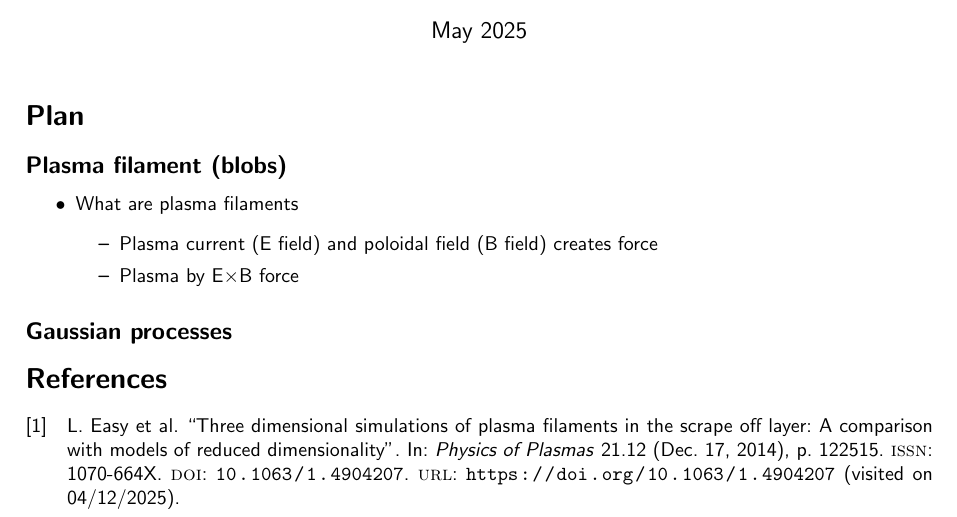
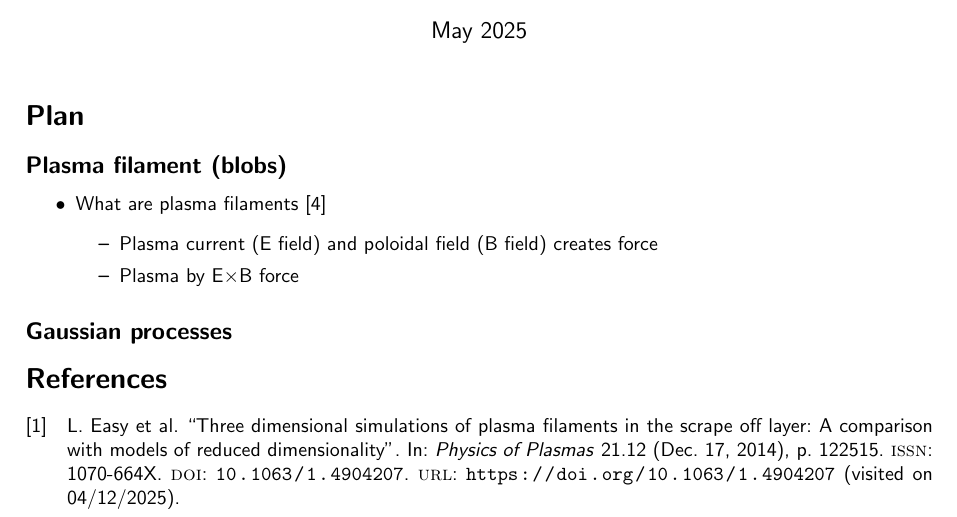
Before and after one commit to wxj512/Dissertation-Project, a LaTeX document (Lit_rev/Lit_rev.tex): part of the page, cut so that both start at the same text. Compiled offline with pdfLaTeX.

Commit message:
Added references and citations

```diff
--- a/Lit_rev/Lit_rev.tex
+++ b/Lit_rev/Lit_rev.tex
@@ -22,7 +22,7 @@
 \section*{Plan}
 \subsection*{Plasma filament (blobs)}
 \begin{itemize}
-    \item What are plasma filaments
+    \item What are plasma filaments \cite{omotani_effects_2015}
     \begin{itemize}
         \item Plasma current (E field) and poloidal field (B field) creates force
         \item Plasma by E$\times$B force
```
